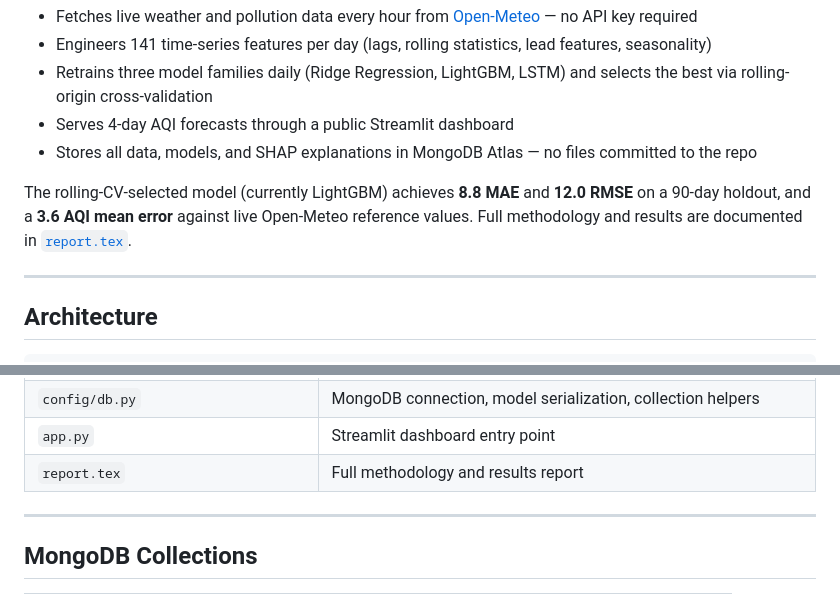
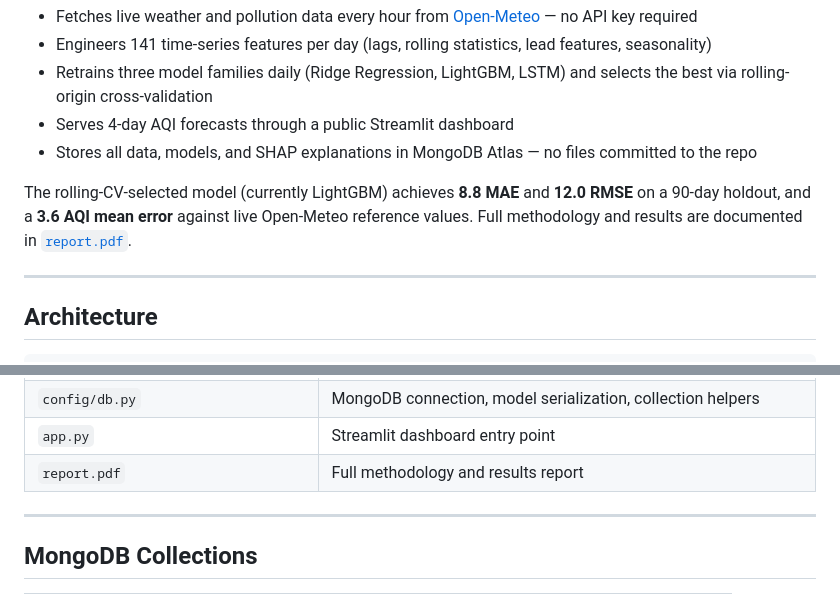
Before and after one commit to Abdullah-Khan-Sherwani/Breathe-Karachi, a Markdown page: README.md, 2 parts joined by grey strips. Drawn GitHub-style.

Commit message:
docs: update report references from report.tex to report.pdf

```diff
--- a/README.md
+++ b/README.md
@@ -24,7 +24,7 @@ Karachi is consistently ranked among the most polluted megacities in the world,
 - Serves 4-day AQI forecasts through a public Streamlit dashboard
 - Stores all data, models, and SHAP explanations in MongoDB Atlas — no files committed to the repo
 
-The rolling-CV-selected model (currently LightGBM) achieves **8.8 MAE** and **12.0 RMSE** on a 90-day holdout, and a **3.6 AQI mean error** against live Open-Meteo reference values. Full methodology and results are documented in [`report.tex`](report.tex).
+The rolling-CV-selected model (currently LightGBM) achieves **8.8 MAE** and **12.0 RMSE** on a 90-day holdout, and a **3.6 AQI mean error** against live Open-Meteo reference values. Full methodology and results are documented in [`report.pdf`](report.pdf).
 
 ---
 
@@ -146,7 +146,7 @@ streamlit run app.py
 | `scripts/predict_pm25_shadow.py` | Research shadow pipeline: trains with PM2.5 leads (excluded from prod) |
 | `config/db.py` | MongoDB connection, model serialization, collection helpers |
 | `app.py` | Streamlit dashboard entry point |
-| `report.tex` | Full methodology and results report |
+| `report.pdf` | Full methodology and results report |
 
 ---
 
```
